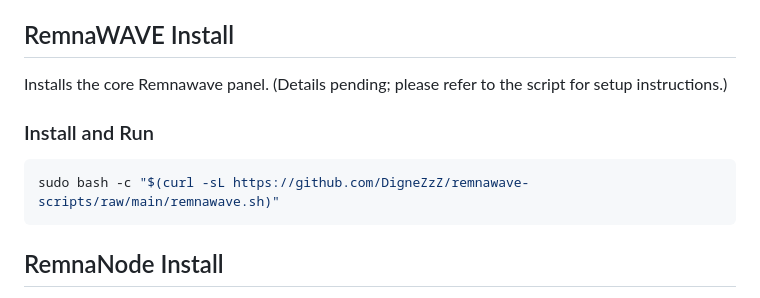
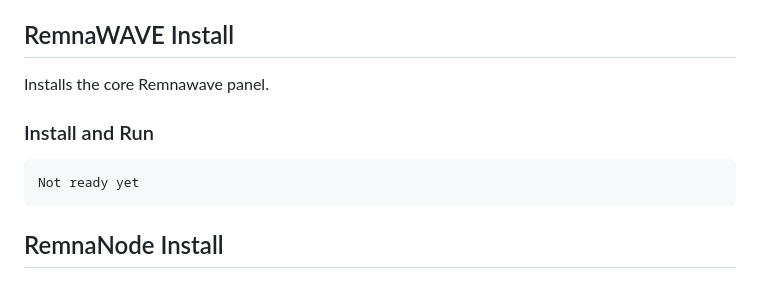
Before and after one commit to roflone/remnawave-scripts, a Markdown page: README.md, the part around the change. GitHub-like rendering.

````diff
--- a/README.md
+++ b/README.md
@@ -4,11 +4,11 @@ A collection of bash scripts to simplify the installation, backup, and restorati
 
 ## RemnaWAVE Install
 
-Installs the core Remnawave panel. (Details pending; please refer to the script for setup instructions.)
+Installs the core Remnawave panel.
 
 ### Install and Run
 ```bash
-sudo bash -c "$(curl -sL https://github.com/DigneZzZ/remnawave-scripts/raw/main/remnawave.sh)"
+Not ready yet
 ```
 
 ## RemnaNode Install
````
